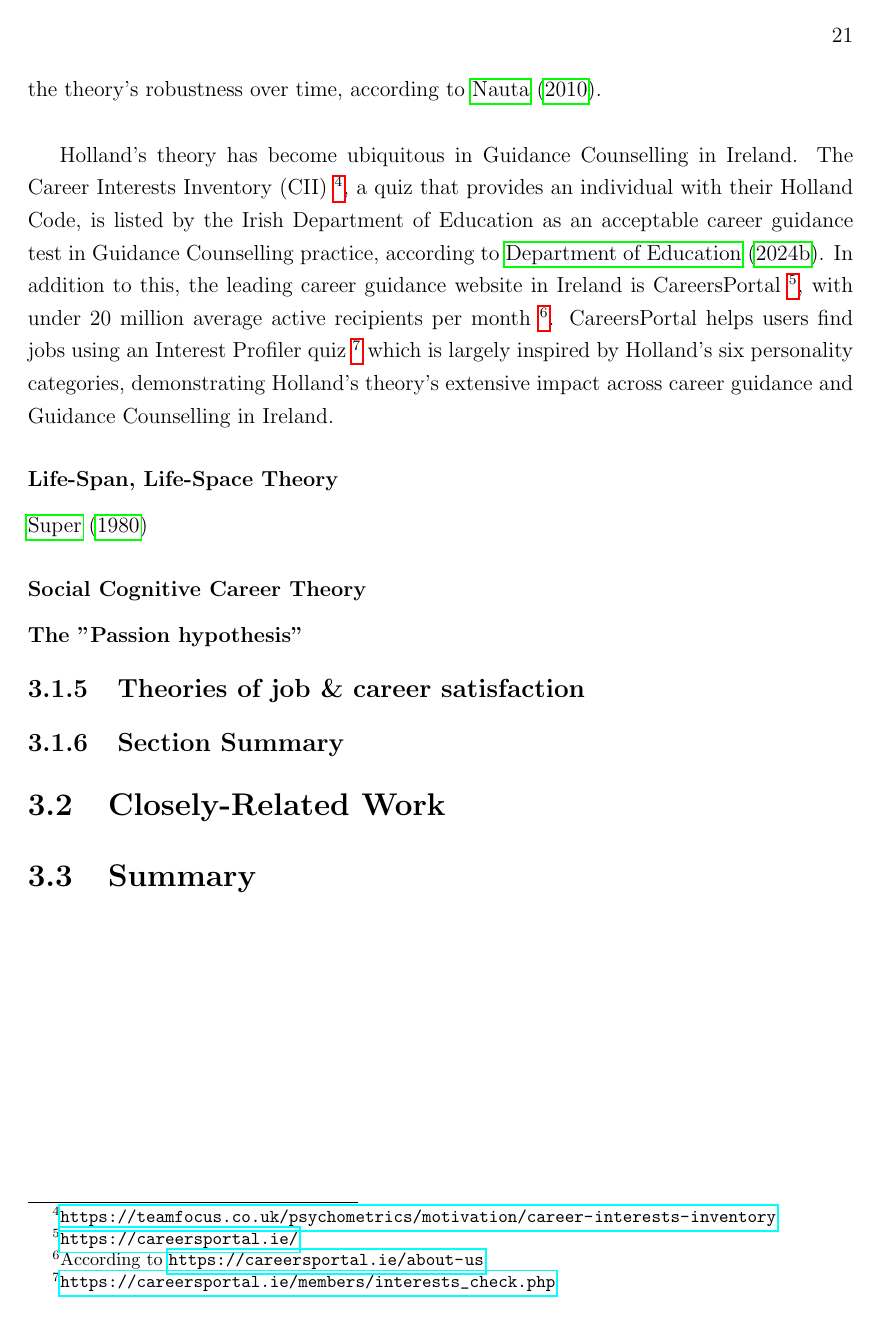
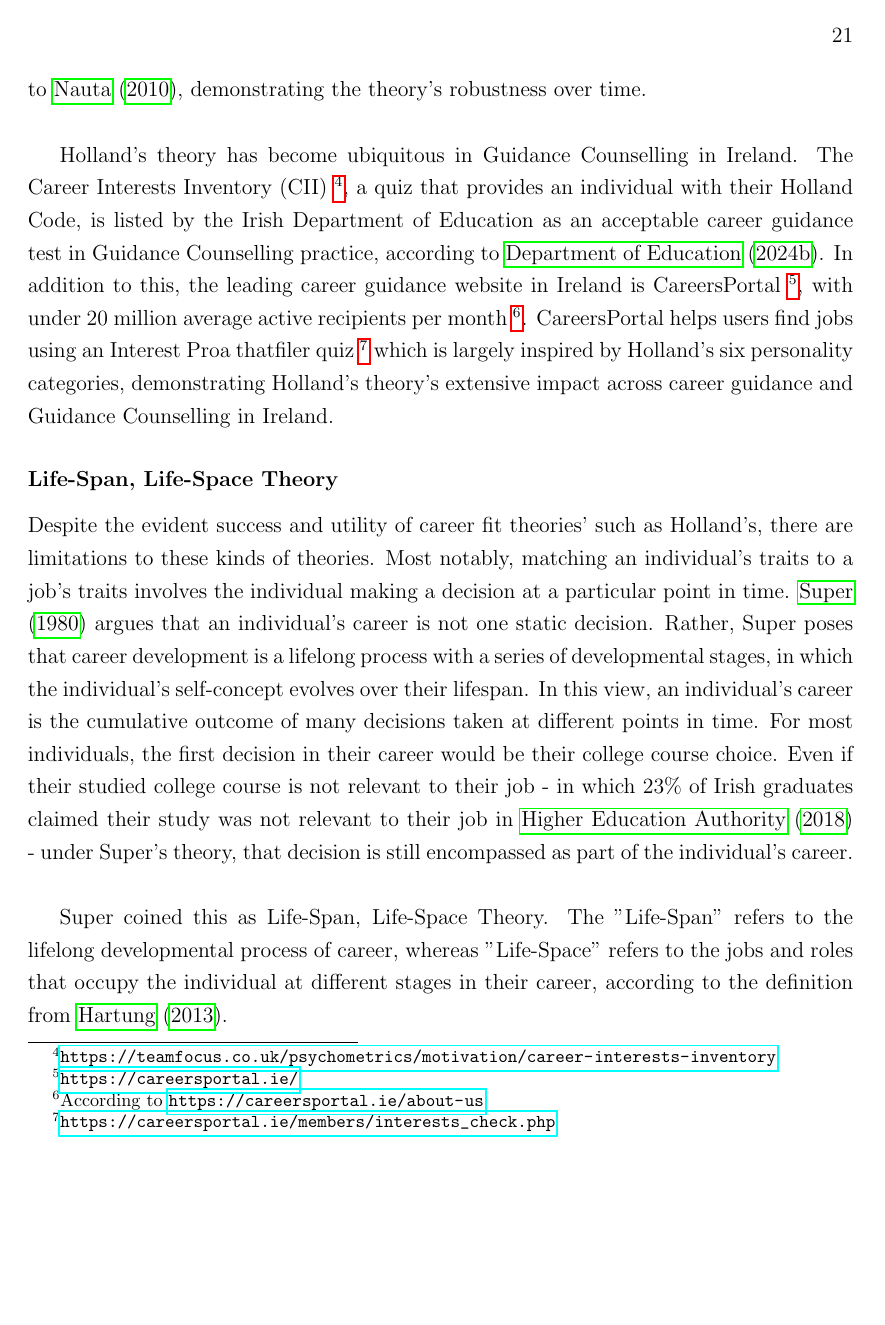
Before and after one commit to brendanmcc02/masters-thesis, a LaTeX thesis (thesis/thesis.tex, which reads thesis/LiteratureReview.tex): page 29 of 40 before the commit and page 29 of 41 after it. Compiled offline with pdfLaTeX.

```diff
--- a/thesis/LiteratureReview.tex
+++ b/thesis/LiteratureReview.tex
@@ -298,20 +298,28 @@
 as an acceptable career guidance test in Guidance Counselling practice, according to \cite{gov2024list}.
 In addition to this, the leading career guidance website in Ireland is CareersPortal \footnote{\url{https://careersportal.ie/}},
 with under 20 million average active recipients per month \footnote{According to \url{https://careersportal.ie/about-us}}.
-CareersPortal helps users find jobs using an Interest Profiler quiz \footnote{\url{https://careersportal.ie/members/interests_check.php}}
+CareersPortal helps users find jobs using an Interest Proa thatfiler quiz \footnote{\url{https://careersportal.ie/members/interests_check.php}}
 which is largely inspired by Holland's six personality categories,
 demonstrating Holland's theory's extensive impact across career guidance and Guidance Counselling in Ireland.
 
 \subsubsection{Life-Span, Life-Space Theory}
 
-% despite holland's clearly demonstrated utility and success in GC,
-% a limitation of theories' such as Holland's is that matching a person's traits to a college course's or job's traits is a decision being made at a particular point in time
-% IN LSLS, super poses that career is not one specific decision, rather a person's career is a developmental process that encompasses a large portion of their life.
-% according to https://sk.sagepub.com/ency/edvol/careerdevelopment/chpt/supers-career-development-theory
-% he saw the value in p-e fit models of vocational theory, such as holland,
-% but he wanted to supplement this with a theory that aptly describes the developmental process of career
+Despite the evident success and utility of career fit theories' such as Holland's,
+there are limitations to these kinds of theories.
+Most notably, matching an individual's traits to a job's traits involves the individual making a decision at a particular point in time.
+\cite{super1980life} argues that an individual's career is not one static decision.
+Rather, Super poses that career development is a lifelong process with a series of developmental stages,
+in which the individual's self-concept evolves over their lifespan.
+In this view, an individual's career is the cumulative outcome of many decisions taken at different points in time.
+For most individuals, the first decision in their career would be their college course choice.
+Even if their studied college course is not relevant to their job - in which 23\% of Irish graduates claimed their study was not relevant to their job in \cite{hea2018graduate} -
+under Super's theory, that decision is still encompassed as part of the individual's career.\\
 
-\cite{super1980life}
+Super coined this as Life-Span, Life-Space Theory.
+The "Life-Span" refers to the lifelong developmental process of career,
+whereas "Life-Space" refers to the jobs and roles that occupy the individual at different stages in their career,
+according to the definition from \cite{hartung2013life}.
+
 
 \subsubsection{Social Cognitive Career Theory}
 
```
Also changed, not shown: thesis/refs.bib (+9 -0 lines), thesis/thesis.pdf, thesis/LiteratureReview.tex (2 more changed lines).
